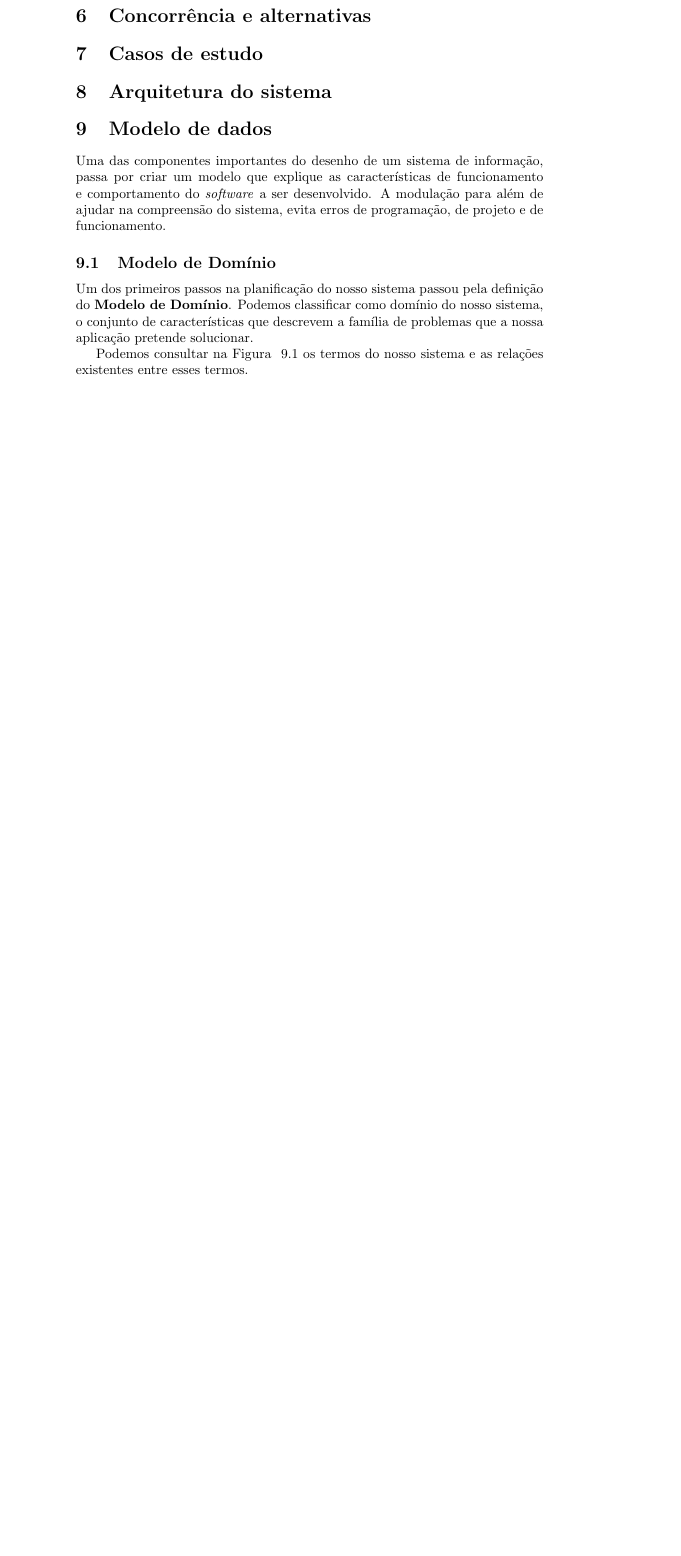
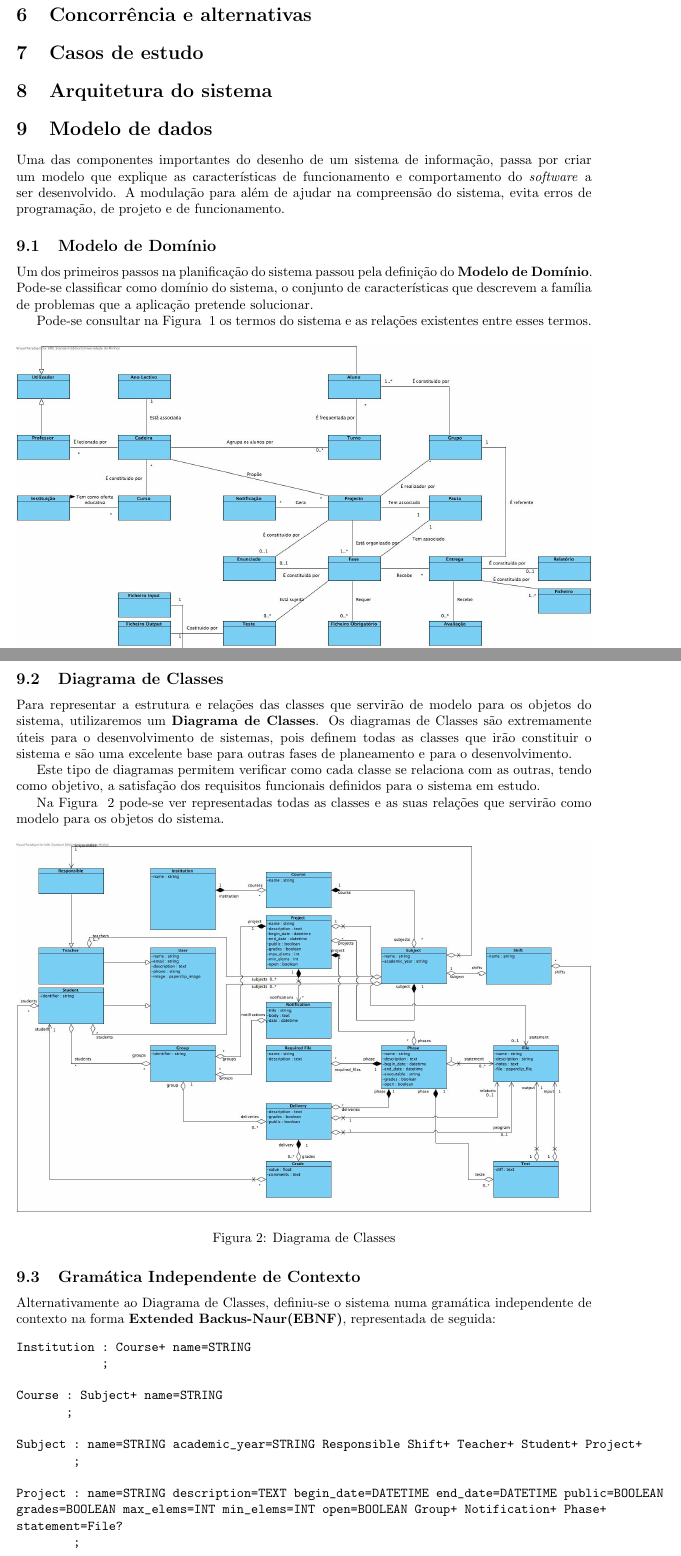
Before and after one commit to danielcarvalhopt/geretps, a LaTeX document (main.tex, which reads modelo_de_dados.tex): part of page 3 of 5 before the commit and two parts of pages 4 and 5 of 7 after it, the two joined at a grey line, cut so that both start at the same text, the shorter picture padded with empty space. Compiled offline with pdfLaTeX.

Commit message:
Fixes Cover and 'Modelo de Dados'

```diff
--- a/main.tex
+++ b/main.tex
@@ -1,7 +1,15 @@
-\documentclass{article}
+\documentclass[12px]{article}
 \usepackage[utf8x]{inputenc}
 \usepackage[portuges]{babel}
 \usepackage[svgnames]{xcolor}
+\usepackage{graphicx}
+\usepackage{a4wide}
+\usepackage{float}
+\usepackage[export]{adjustbox}
+\usepackage{spverbatim}
+
+\usepackage{enumitem}
+\setdescription{leftmargin=\parindent,labelindent=\parindent}
 
 \newcommand*{\plogo}{\fbox{$\mathcal{PL}$}}
 \newcommand*{\titleTH}{\begingroup
--- a/modelo_de_dados.tex
+++ b/modelo_de_dados.tex
@@ -4,10 +4,10 @@ Uma das componentes importantes do desenho de um sistema de informação, passa
 
 \subsection{Modelo de Domínio}
 
-Um dos primeiros passos na planificação do nosso sistema passou pela definição do \textbf{Modelo de Domínio}.
-Podemos classificar como domínio do nosso sistema, o conjunto de características que descrevem a família de problemas que a nossa aplicação pretende solucionar.
+Um dos primeiros passos na planificação do sistema passou pela definição do \textbf{Modelo de Domínio}.
+Pode-se classificar como domínio do sistema, o conjunto de características que descrevem a família de problemas que a aplicação pretende solucionar.
 
-Podemos consultar na Figura ~\ref{fig:modelo-dominio} os termos do nosso sistema e as relações existentes entre esses termos.
+Pode-se consultar na Figura ~\ref{fig:modelo-dominio} os termos do sistema e as relações existentes entre esses termos.
 
 \begin{figure}[H]
   \centering
@@ -15,3 +15,75 @@ Podemos consultar na Figura ~\ref{fig:modelo-dominio} os termos do nosso sistema
   \caption{Modelo de domínio}
   \label{fig:modelo-dominio}
 \end{figure}
+
+\subsection{Diagrama de Classes}
+
+Para representar a estrutura e relações das classes que servirão de modelo para os objetos do sistema, utilizaremos um \textbf{Diagrama de Classes}. Os diagramas de Classes são extremamente úteis para o desenvolvimento de sistemas, pois definem todas as classes que irão constituir o sistema e são uma excelente base para outras fases de planeamento e para o desenvolvimento.
+
+Este tipo de diagramas permitem verificar como cada classe se relaciona com as outras, tendo como objetivo, a satisfação dos requisitos funcionais definidos para o sistema em estudo.
+
+Na Figura ~\ref{fig:diagrama-classes} pode-se ver representadas todas as classes e as suas relações que servirão como modelo para os objetos do sistema.
+
+\begin{figure}[H]
+  \centering
+  \includegraphics[width=1\textwidth,center]{images/modelo_dados/diagrama-classes}
+  \caption{Diagrama de Classes}
+  \label{fig:diagrama-classes}
+\end{figure}
+
+\subsection{Gramática Independente de Contexto}
+
+Alternativamente ao Diagrama de Classes, definiu-se o sistema numa gramática independente de contexto na forma \textbf{Extended Backus-Naur(EBNF)}, representada de seguida:
+
+\begin{spverbatim}
+Institution : Course+ name=STRING
+            ;
+
+Course : Subject+ name=STRING
+       ;
+
+Subject : name=STRING academic_year=STRING Responsible Shift+ Teacher+ Student+ Project+
+        ;
+
+Project : name=STRING description=TEXT begin_date=DATETIME end_date=DATETIME public=BOOLEAN grades=BOOLEAN max_elems=INT min_elems=INT open=BOOLEAN Group+ Notification+ Phase+ statement=File?
+        ;
+
+Notification : title=STRING body=TEXT date=DATETIME Group+
+             ;
+
+Shift : name=STRING Subject Student*
+      ;
+
+Phase : name=STRING description=TEXT begin_date=DATETIME end_date=DATETIME executable=STRING grades=BOOLEAN open=BOOLEAN File* statement=File? Required_File+ Delivery+ Test*
+      ;
+
+File : name=STRING description=STRING notes=TEXT file=PAPERCLIP_FILE
+     ;
+
+Test : diff=TEXT input=File output=File
+     ;
+
+Required_File : name=STRING description=TEXT
+              ;
+
+Delivery : description=TEXT grades=BOOLEAN public=BOOLEAN Grade* Group
+         ;
+
+Grade : value=FLOAT comments=TEXT Student
+      ;
+
+Group : identifier=STRING Notification+ Delivery* Student+
+      ;
+
+Student : User identifier=STRING Shift+ Group+ Subject+
+        ;
+
+Teacher : User Subject+
+        ;
+
+User : name=STRING email=STRING description=TEXT phone=STRING image=PAPERCLIP_FILE
+     ;
+
+Responsible : Teacher
+            ;
+\end{spverbatim}
```
Also changed, not shown: images/modelo_dados/diagrama-classes.jpg (added), main.tex (4 more changed lines).
